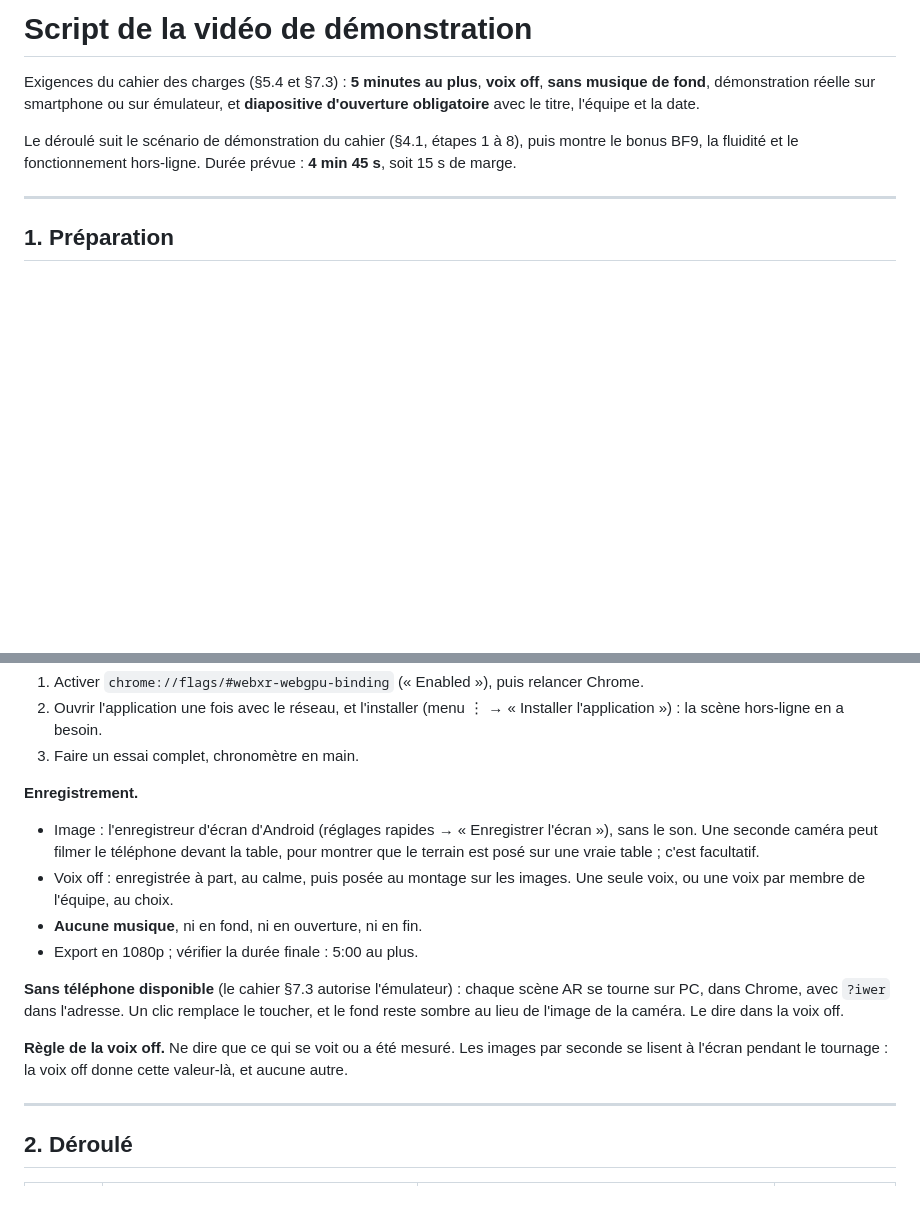
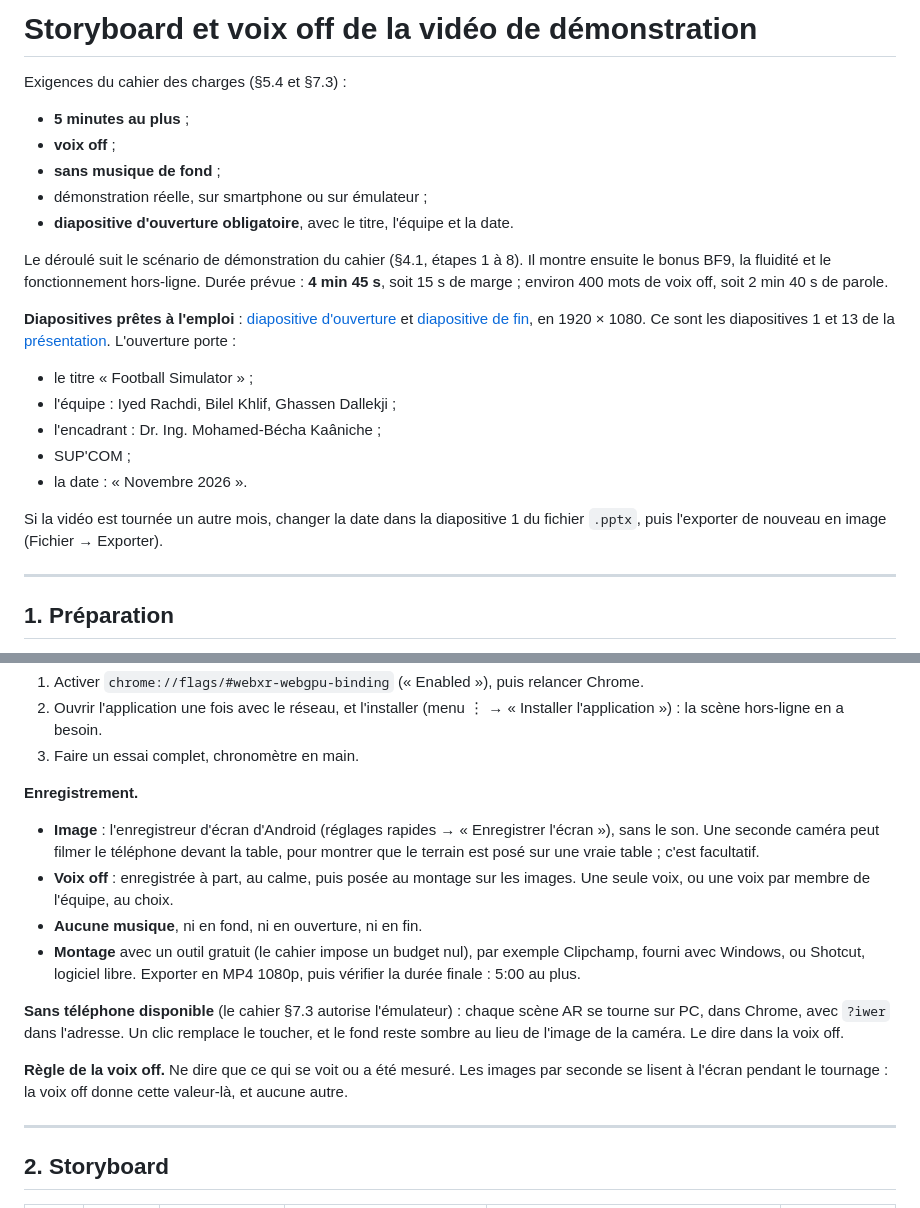
Before and after one commit to bilelkhlif/footballsimulator, a Markdown page: docs/video-demonstration.md, 2 parts joined by grey strips. GitHub-like rendering; blank space fills up the shorter version.

```diff
--- a/docs/video-demonstration.md
+++ b/docs/video-demonstration.md
@@ -1,8 +1,24 @@
-# Script de la vidéo de démonstration
+# Storyboard et voix off de la vidéo de démonstration
 
-Exigences du cahier des charges (§5.4 et §7.3) : **5 minutes au plus**, **voix off**, **sans musique de fond**, démonstration réelle sur smartphone ou sur émulateur, et **diapositive d'ouverture obligatoire** avec le titre, l'équipe et la date.
+Exigences du cahier des charges (§5.4 et §7.3) :
 
-Le déroulé suit le scénario de démonstration du cahier (§4.1, étapes 1 à 8), puis montre le bonus BF9, la fluidité et le fonctionnement hors-ligne. Durée prévue : **4 min 45 s**, soit 15 s de marge.
+- **5 minutes au plus** ;
+- **voix off** ;
+- **sans musique de fond** ;
+- démonstration réelle, sur smartphone ou sur émulateur ;
+- **diapositive d'ouverture obligatoire**, avec le titre, l'équipe et la date.
+
+Le déroulé suit le scénario de démonstration du cahier (§4.1, étapes 1 à 8). Il montre ensuite le bonus BF9, la fluidité et le fonctionnement hors-ligne. Durée prévue : **4 min 45 s**, soit 15 s de marge ; environ 400 mots de voix off, soit 2 min 40 s de parole.
+
+**Diapositives prêtes à l'emploi** : [diapositive d'ouverture](presentation/diapositive-ouverture.png) et [diapositive de fin](presentation/diapositive-fin.png), en 1920 × 1080. Ce sont les diapositives 1 et 13 de la [présentation](presentation/). L'ouverture porte :
+
+- le titre « Football Simulator » ;
+- l'équipe : Iyed Rachdi, Bilel Khlif, Ghassen Dallekji ;
+- l'encadrant : Dr. Ing. Mohamed-Bécha Kaâniche ;
+- SUP'COM ;
+- la date : « Novembre 2026 ».
+
+Si la vidéo est tournée un autre mois, changer la date dans la diapositive 1 du fichier `.pptx`, puis l'exporter de nouveau en image (Fichier → Exporter).
 
 ---
 
@@ -18,10 +34,10 @@ Le déroulé suit le scénario de démonstration du cahier (§4.1, étapes 1 à
 
 **Enregistrement.**
 
-- Image : l'enregistreur d'écran d'Android (réglages rapides → « Enregistrer l'écran »), sans le son. Une seconde caméra peut filmer le téléphone devant la table, pour montrer que le terrain est posé sur une vraie table ; c'est facultatif.
-- Voix off : enregistrée à part, au calme, puis posée au montage sur les images. Une seule voix, ou une voix par membre de l'équipe, au choix.
+- **Image** : l'enregistreur d'écran d'Android (réglages rapides → « Enregistrer l'écran »), sans le son. Une seconde caméra peut filmer le téléphone devant la table, pour montrer que le terrain est posé sur une vraie table ; c'est facultatif.
+- **Voix off** : enregistrée à part, au calme, puis posée au montage sur les images. Une seule voix, ou une voix par membre de l'équipe, au choix.
 - **Aucune musique**, ni en fond, ni en ouverture, ni en fin.
-- Export en 1080p ; vérifier la durée finale : 5:00 au plus.
+- **Montage** avec un outil gratuit (le cahier impose un budget nul), par exemple Clipchamp, fourni avec Windows, ou Shotcut, logiciel libre. Exporter en MP4 1080p, puis vérifier la durée finale : 5:00 au plus.
 
 **Sans téléphone disponible** (le cahier §7.3 autorise l'émulateur) : chaque scène AR se tourne sur PC, dans Chrome, avec `?iwer` dans l'adresse. Un clic remplace le toucher, et le fond reste sombre au lieu de l'image de la caméra. Le dire dans la voix off.
 
@@ -29,5 +45,5 @@ Le déroulé suit le scénario de démonstration du cahier (§4.1, étapes 1 à
 
 ---
 
-## 2. Déroulé
+## 2. Storyboard
 
```
Also changed, not shown: other parts of docs/video-demonstration.md (+15 -15 lines), docs/manuel-utilisateur.md (+4 -1 lines), docs/presentation/README.md (added, +22 -0 lines), docs/images/qr-code.png (added), docs/presentation/diapositive-fin.png (added), docs/presentation/diapositive-ouverture.png (added), 2 other files.
